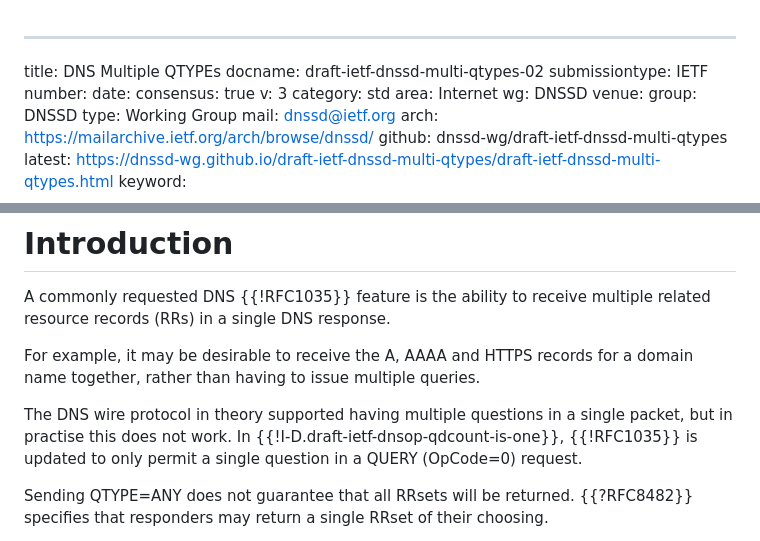
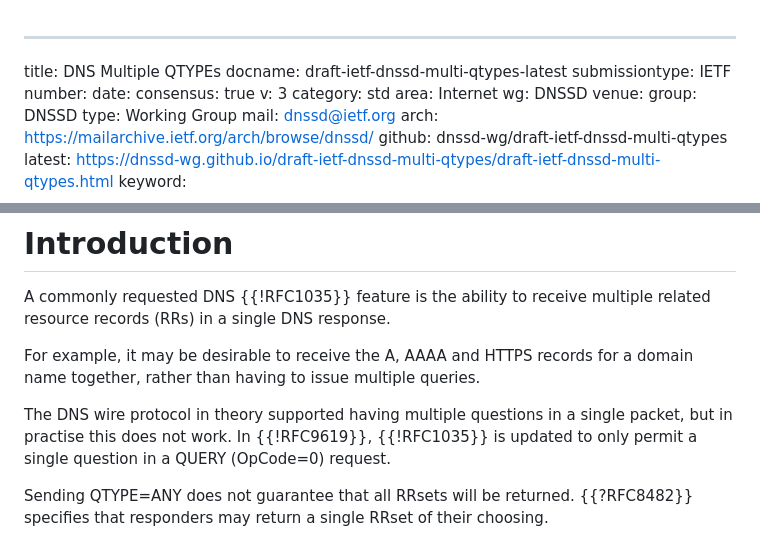
Before and after one commit to dnssd-wg/draft-ietf-dnssd-multi-qtypes, a Markdown page: draft-ietf-dnssd-multi-qtypes.md, 2 parts joined by grey strips. Rendered like a GitHub page.

Commit message:
update reference to new RFC 9619

```diff
--- a/draft-ietf-dnssd-multi-qtypes.md
+++ b/draft-ietf-dnssd-multi-qtypes.md
@@ -1,6 +1,6 @@
 ---
 title: DNS Multiple QTYPEs
-docname: draft-ietf-dnssd-multi-qtypes-02
+docname: draft-ietf-dnssd-multi-qtypes-latest
 submissiontype: IETF
 number:
 date:
@@ -50,9 +50,9 @@ records for a domain name together, rather than having to issue
 multiple queries.
 
 The DNS wire protocol in theory supported having multiple questions in a
-single packet, but in practise this does not work.  In
-{{!I-D.draft-ietf-dnsop-qdcount-is-one}}, {{!RFC1035}} is updated to only
-permit a single question in a QUERY (OpCode=0) request.
+single packet, but in practise this does not work.  In {{!RFC9619}},
+{{!RFC1035}} is updated to only permit a single question in a QUERY
+(OpCode=0) request.
 
 Sending QTYPE=ANY does not guarantee that all RRsets will be returned.
 {{?RFC8482}} specifies that responders may return a single RRset of
```
